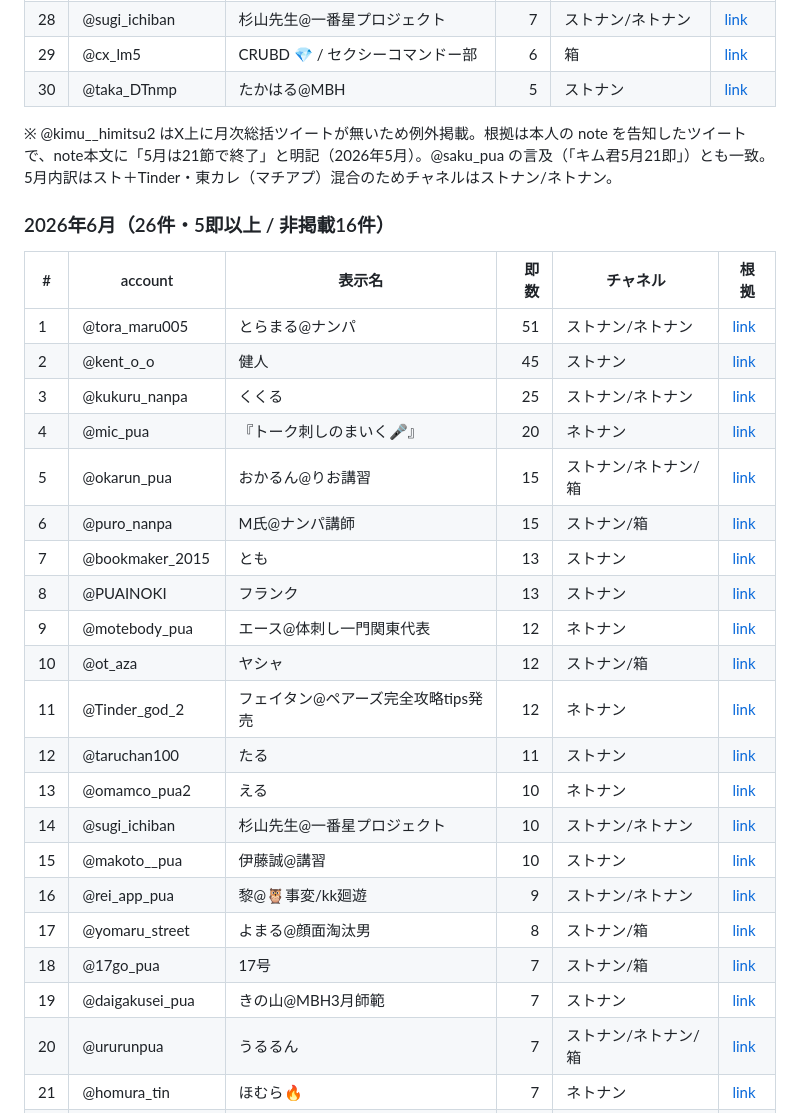
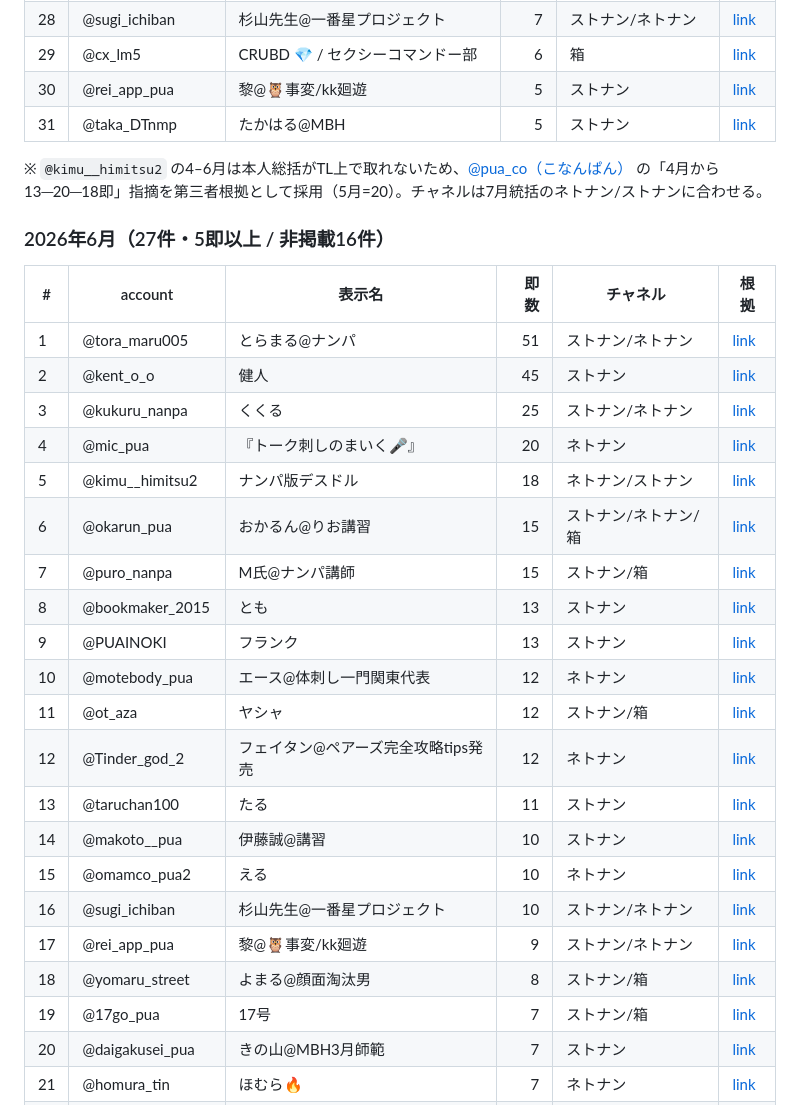
Before and after one commit to jim-auto/sokusuu-ranking, a Markdown page: docs/results_2026_h1.md, the part around one of its changes. GitHub-like rendering.

```diff
--- a/docs/results_2026_h1.md
+++ b/docs/results_2026_h1.md
@@ -171,11 +173,12 @@ PR 確認用スナップショット。月次ランキングのみ。根拠は
 | 27 | @shin9suke | しんすけ@侍長期(受講済)×おぢのほおぷ | 7 | ストナン | [link](https://x.com/shin9suke/status/2062603298503627207) |
 | 28 | @sugi_ichiban | 杉山先生@一番星プロジェクト | 7 | ストナン/ネトナン | [link](https://x.com/sugi_ichiban/status/2060997338639007758) |
 | 29 | @cx_lm5 | CRUBD 💎 / セクシーコマンドー部 | 6 | 箱 | [link](https://x.com/cx_lm5/status/2061005015452680274) |
-| 30 | @taka_DTnmp | たかはる@MBH | 5 | ストナン | [link](https://x.com/taka_DTnmp/status/2063827906716213539) |
+| 30 | @rei_app_pua | 黎@🦉事変/kk廻遊 | 5 | ストナン | [link](https://x.com/rei_app_pua/status/2061117981208588787) |
+| 31 | @taka_DTnmp | たかはる@MBH | 5 | ストナン | [link](https://x.com/taka_DTnmp/status/2063827906716213539) |
 
-※ @kimu__himitsu2 はX上に月次総括ツイートが無いため例外掲載。根拠は本人の note を告知したツイートで、note本文に「5月は21節で終了」と明記（2026年5月）。@saku_pua の言及（「キム君5月21即」）とも一致。5月内訳はスト＋Tinder・東カレ（マチアプ）混合のためチャネルはストナン/ネトナン。
+※ `@kimu__himitsu2` の4–6月は本人総括がTL上で取れないため、[@pua_co（こなんぱん）](https://x.com/pua_co/status/2083907208950292898) の「4月から13─20─18即」指摘を第三者根拠として採用（5月=20）。チャネルは7月統括のネトナン/ストナンに合わせる。
 
-### 2026年6月（26件・5即以上 / 非掲載16件）
+### 2026年6月（27件・5即以上 / 非掲載16件）
 
 | # | account | 表示名 | 即数 | チャネル | 根拠 |
 |---|---------|--------|-----:|----------|------|
@@ -183,20 +186,20 @@ PR 確認用スナップショット。月次ランキングのみ。根拠は
 | 2 | @kent_o_o | 健人 | 45 | ストナン | [link](https://x.com/kent_o_o/status/2072960097110905072) |
 | 3 | @kukuru_nanpa | くくる | 25 | ストナン/ネトナン | [link](https://x.com/kukuru_nanpa/status/2071985839283040736) |
 | 4 | @mic_pua | 『トーク刺しのまいく🎤』 | 20 | ネトナン | [link](https://x.com/mic_pua/status/2072504113624187193) |
-| 5 | @okarun_pua | おかるん@りお講習 | 15 | ストナン/ネトナン/箱 | [link](https://x.com/okarun_pua/status/2072302504768090284) |
-| 6 | @puro_nanpa | M氏@ナンパ講師 | 15 | ストナン/箱 | [link](https://x.com/puro_nanpa/status/2072156791669170363) |
-| 7 | @bookmaker_2015 | とも | 13 | ストナン | [link](https://x.com/bookmaker_2015/status/2071298448721350899) |
-| 8 | @PUAINOKI | フランク | 13 | ストナン | [link](https://x.com/PUAINOKI/status/2071949161881071796) |
-| 9 | @motebody_pua | エース@体刺し一門関東代表 | 12 | ネトナン | [link](https://x.com/motebody_pua/status/2071971901023379695) |
-| 10 | @ot_aza | ヤシャ | 12 | ストナン/箱 | [link](https://x.com/ot_aza/status/2072329806948241698) |
-| 11 | @Tinder_god_2 | フェイタン@ペアーズ完全攻略tips発売 | 12 | ネトナン | [link](https://x.com/Tinder_god_2/status/2071977003482563012) |
-| 12 | @taruchan100 | たる | 11 | ストナン | [link](https://x.com/taruchan100/status/2071976729946767686) |
-| 13 | @omamco_pua2 | える | 10 | ネトナン | [link](https://x.com/omamco_pua2/status/2072190191138402691) |
-| 14 | @sugi_ichiban | 杉山先生@一番星プロジェクト | 10 | ストナン/ネトナン | [link](https://x.com/sugi_ichiban/status/2072107192808047073) |
-| 15 | @makoto__pua | 伊藤誠@講習 | 10 | ストナン | [link](https://x.com/makoto__pua/status/2071973437053308981) |
-| 16 | @rei_app_pua | 黎@🦉事変/kk廻遊 | 9 | ストナン/ネトナン | [link](https://x.com/rei_app_pua/status/2071177516103160003) |
-| 17 | @yomaru_street | よまる@顔面淘汰男 | 8 | ストナン/箱 | [link](https://x.com/yomaru_street/status/2072067695252820127) |
-| 18 | @17go_pua | 17号 | 7 | ストナン/箱 | [link](https://x.com/17go_pua/status/2072271540045955211) |
-| 19 | @daigakusei_pua | きの山@MBH3月師範 | 7 | ストナン | [link](https://x.com/daigakusei_pua/status/2071920079269462413) |
-| 20 | @ururunpua | うるるん | 7 | ストナン/ネトナン/箱 | [link](https://x.com/ururunpua/status/2072076875091046701) |
+| 5 | @kimu__himitsu2 | ナンパ版デスドル | 18 | ネトナン/ストナン | [link](https://x.com/pua_co/status/2083907208950292898) |
+| 6 | @okarun_pua | おかるん@りお講習 | 15 | ストナン/ネトナン/箱 | [link](https://x.com/okarun_pua/status/2072302504768090284) |
+| 7 | @puro_nanpa | M氏@ナンパ講師 | 15 | ストナン/箱 | [link](https://x.com/puro_nanpa/status/2072156791669170363) |
+| 8 | @bookmaker_2015 | とも | 13 | ストナン | [link](https://x.com/bookmaker_2015/status/2071298448721350899) |
+| 9 | @PUAINOKI | フランク | 13 | ストナン | [link](https://x.com/PUAINOKI/status/2071949161881071796) |
+| 10 | @motebody_pua | エース@体刺し一門関東代表 | 12 | ネトナン | [link](https://x.com/motebody_pua/status/2071971901023379695) |
+| 11 | @ot_aza | ヤシャ | 12 | ストナン/箱 | [link](https://x.com/ot_aza/status/2072329806948241698) |
+| 12 | @Tinder_god_2 | フェイタン@ペアーズ完全攻略tips発売 | 12 | ネトナン | [link](https://x.com/Tinder_god_2/status/2071977003482563012) |
+| 13 | @taruchan100 | たる | 11 | ストナン | [link](https://x.com/taruchan100/status/2071976729946767686) |
+| 14 | @makoto__pua | 伊藤誠@講習 | 10 | ストナン | [link](https://x.com/makoto__pua/status/2071973437053308981) |
+| 15 | @omamco_pua2 | える | 10 | ネトナン | [link](https://x.com/omamco_pua2/status/2072190191138402691) |
+| 16 | @sugi_ichiban | 杉山先生@一番星プロジェクト | 10 | ストナン/ネトナン | [link](https://x.com/sugi_ichiban/status/2072107192808047073) |
+| 17 | @rei_app_pua | 黎@🦉事変/kk廻遊 | 9 | ストナン/ネトナン | [link](https://x.com/rei_app_pua/status/2071177516103160003) |
+| 18 | @yomaru_street | よまる@顔面淘汰男 | 8 | ストナン/箱 | [link](https://x.com/yomaru_street/status/2072067695252820127) |
+| 19 | @17go_pua | 17号 | 7 | ストナン/箱 | [link](https://x.com/17go_pua/status/2072271540045955211) |
+| 20 | @daigakusei_pua | きの山@MBH3月師範 | 7 | ストナン | [link](https://x.com/daigakusei_pua/status/2071920079269462413) |
 | 21 | @homura_tin | ほむら🔥 | 7 | ネトナン | [link](https://x.com/homura_tin/status/2071941956578705553) |
```
Also changed, not shown: other parts of docs/results_2026_h1.md (+68 -29 lines), docs/results_2026_07.md (+0 -28 lines).
